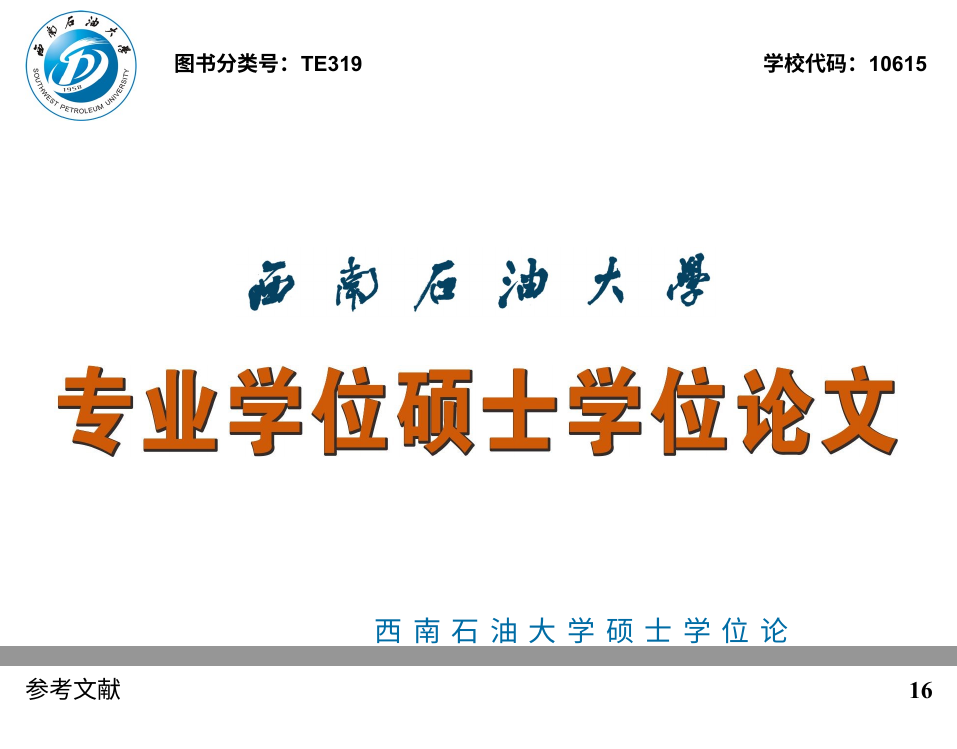
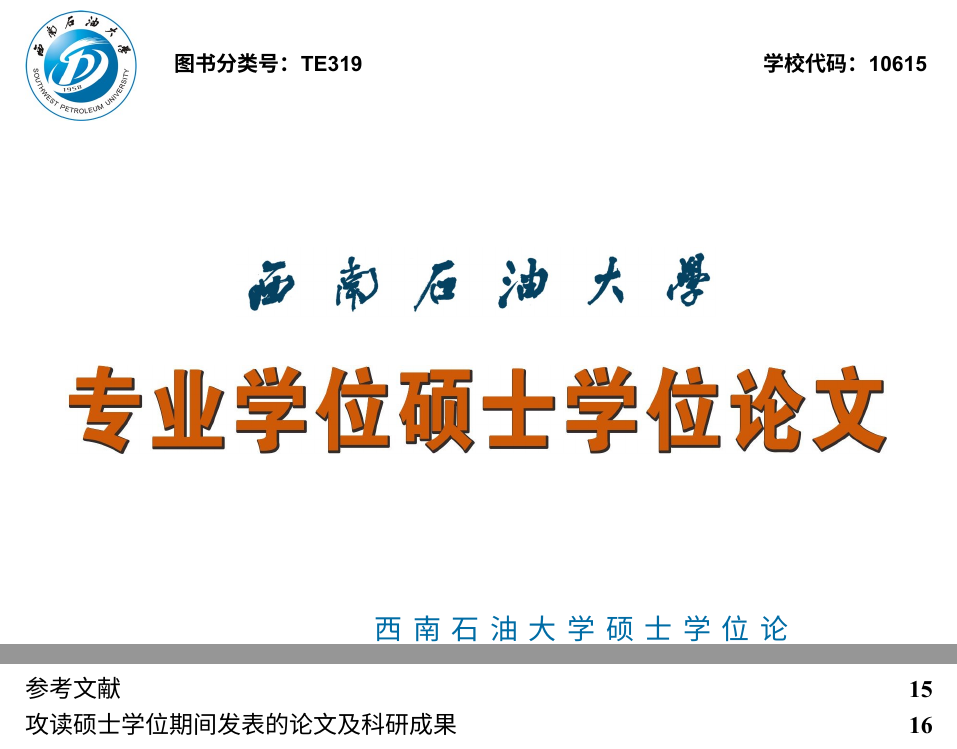
Before and after one commit to jinggqu/swputhesis, a LaTeX thesis (swputhesis.tex, which reads swputhesis.cls): two parts of pages 1 and 7 of 23 before the commit and two parts of pages 1 and 6 of 22 after it, joined at a grey line, cut so that both start at the same text. The pictures show the PDF file swputhesis.pdf that the author committed with the source.

Commit message:
fix: 修复摘要在目录中的显示问题 fix: 修复致谢等样式问题

```diff
--- a/swputhesis.cls
+++ b/swputhesis.cls
@@ -342,36 +342,22 @@
 \swpu@def@prm{ekeywords}{}
 
 % 中文摘要。
-\newenvironment{cabstract}{\chapter{摘\hspace{\ccwd}要}}{%
+\newenvironment{cabstract}{{摘\hspace{\ccwd}要}}{%
   % 设置无页眉有页码, 注意必须使用 thispagestyle 设置才有效。
   \thispagestyle{plain}
-
   % 关键字：隔一行，顶格，黑体
   \quad\par
   \noindent\textsf{关键词：} \swpu@ckeywords
 }
 
 % 英语摘要。
-\newenvironment{eabstract}{\chapter{Abstract}}{%
+\newenvironment{eabstract}{{Abstract}}{%
   % 设置无页眉有页码, 注意必须使用 thispagestyle 设置才有效。
   \thispagestyle{plain}
-
   % 关键字：隔一行，顶格
   \quad\par
   \noindent \textbf{Key words：} \swpu@ekeywords
   \clearpage
-}
-
-% 致谢
-\newenvironment{ack}{\chapter*{致\hspace{\ccwd}谢}}{%
-  % 设置无页眉有页码, 注意必须使用 thispagestyle 设置才有效。
-  \thispagestyle{headings}
-}
-
-% 攻读硕士学位期间发表的论文及科研成果
-\newenvironment{resume}{\chapter*{攻读硕士学位期间发表的论文及科研成果}}{%
-  % 设置无页眉有页码, 注意必须使用 thispagestyle 设置才有效。
-  \thispagestyle{headings}
 }
 
 % ^^A ==========================================================================
--- a/swputhesis.tex
+++ b/swputhesis.tex
@@ -2,7 +2,7 @@
 \usepackage{hyperref}
 \usepackage[nameinlink]{cleveref}  % after hyperref package
 
-\graphicspath{{figs/}} % 设置插图文件存放位置
+\graphicspath{figs/} % 设置插图文件存放位置
 \addbibresource{ref.bib} % 设置参考文献文件位置
 
 % 图书分类号：在 https://www.clcindex.com/ 查询
@@ -32,26 +32,34 @@
 
 % 摘要
 \include{src/abstract}
+
 % 生成目录
 \tableofcontents
 
 % 正文
 \mainmatter
 
-% 这一章节主要是介绍和测试论文格式，也可以用于快速学习LaTeX写作的基本用法
-% 阅读完这一格式章节后删除这一行, 以及删除src/format.tex文件
+% 这一章节主要是介绍和测试论文格式，也可以用于快速学习 LaTeX 写作的基本用法
+% 阅读完这一格式章节后删除这一行, 以及删除 src/format.tex 文件
 \include{src/format}
 
-\include{src/chapter1.tex}
-\include{src/chapter2.tex}
-\include{src/chapter3.tex}
-\include{src/chapter4.tex}
-\include{src/chapter5.tex}
-\include{src/chapter6.tex}
-\include{src/ack.tex}
-\include{src/resume.tex}
+% 正文部分，可自行添加章节
+\include{src/chapter1}
+\include{src/chapter2}
+\include{src/chapter3}
+\include{src/chapter4}
+\include{src/chapter5}
+\include{src/chapter6}
 
+\backmatter
+
+% 致谢
+\include{src/ack}
 
 % 显示参考文献列表，并加参考文献加入目录
 \printbibliography[heading=bibintoc]
+
+% 攻读硕士学位期间发表的论文及科研成果
+\include{src/resume}
+
 \end{document}
```
Also changed, not shown: src/ack.tex (+2 -3 lines), src/resume.tex (+1 -3 lines), swputhesis.pdf, swputhesis.cls (9 more changed lines), 1 other file. Lines whose indentation alone changed are shown as unchanged.
